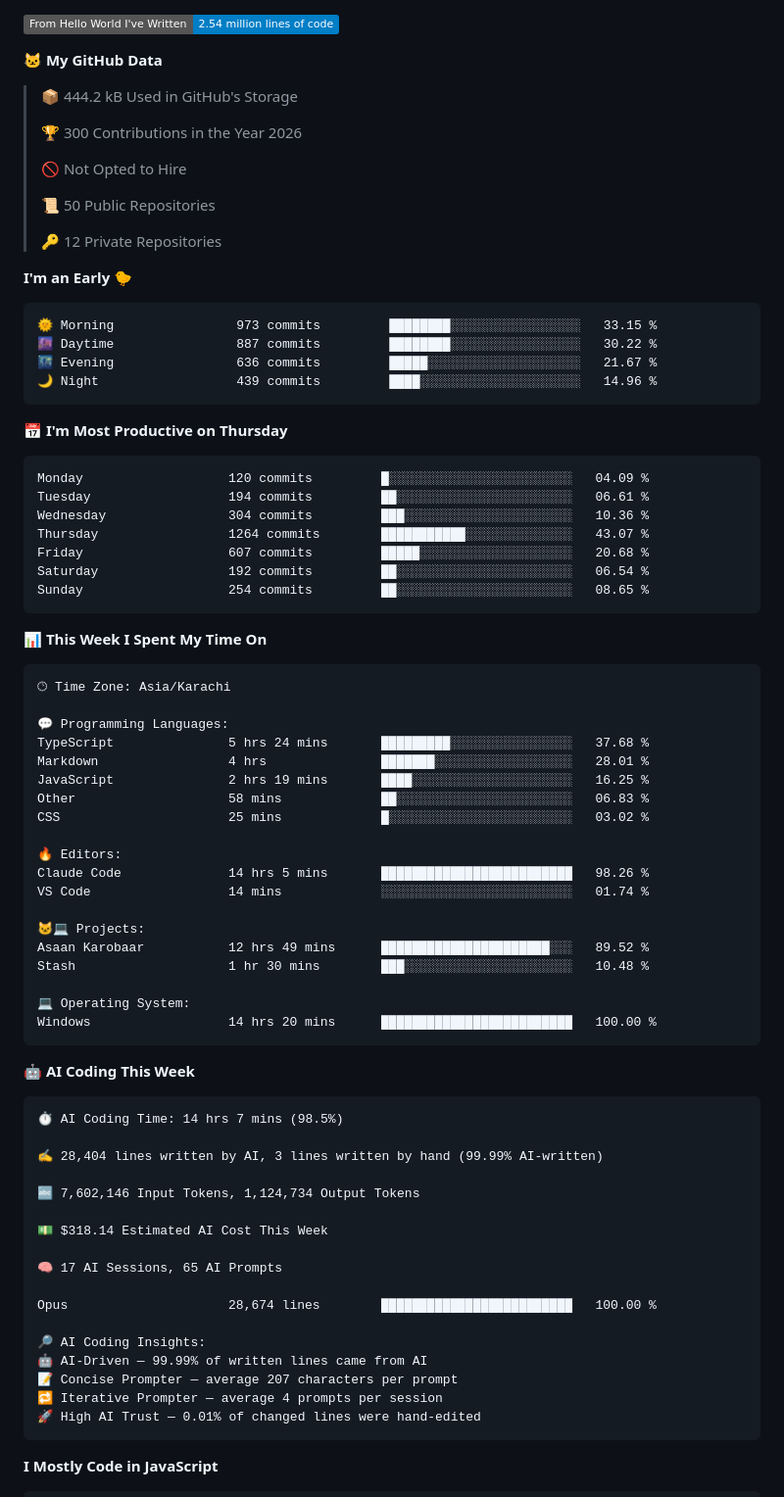
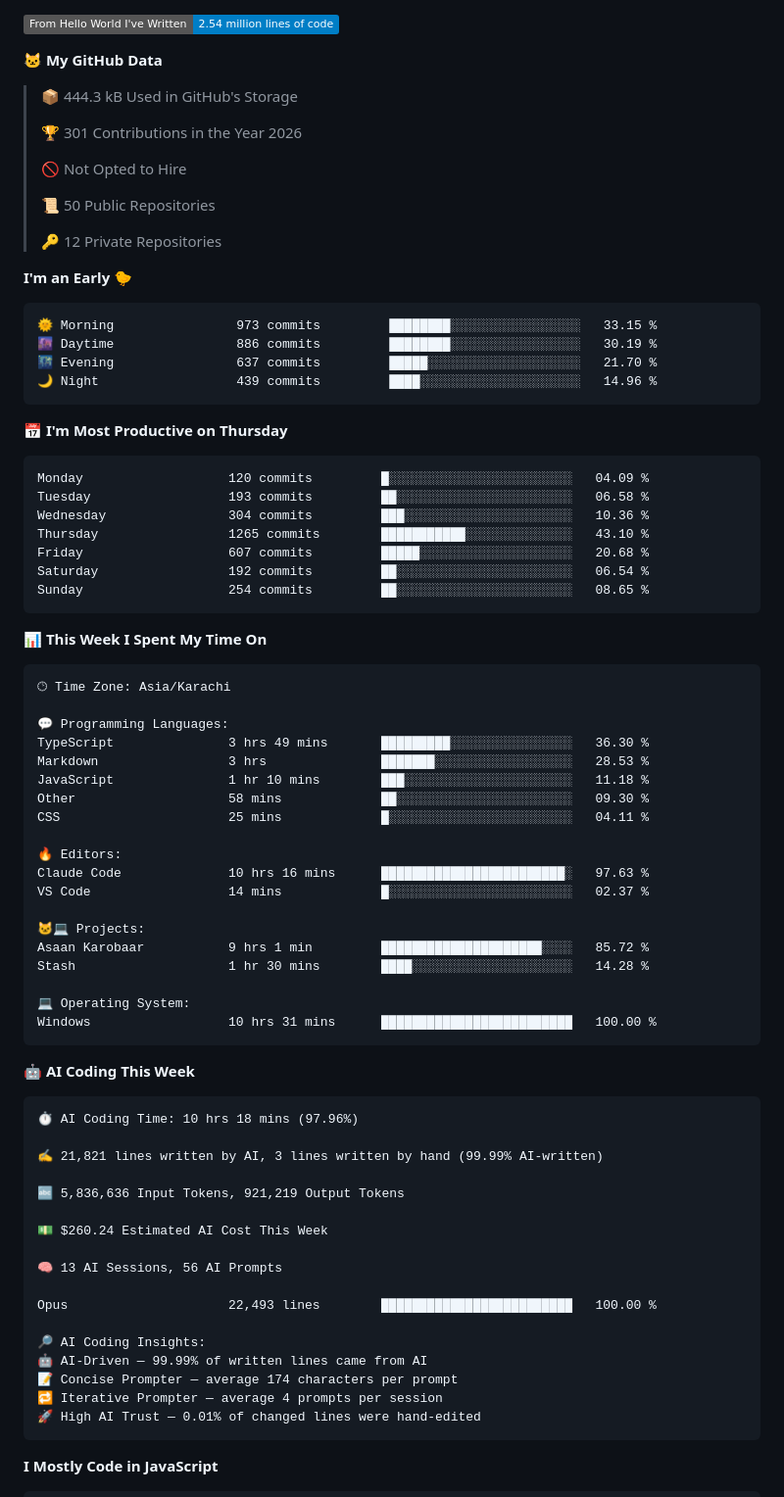
Before and after one commit to Hamzaisadev/Hamzaisadev, a Markdown page: README.md, the part around one of its changes. Shown at 98% size. Drawn GitHub-style; folded sections open; badges without logos.

Commit message:
Updated with Dev Metrics

````diff
--- a/README.md
+++ b/README.md
@@ -204,9 +204,9 @@ Mostly **Next.js, React and TypeScript**, backed by **Postgres or Supabase**. I'
 
 **🐱 My GitHub Data**
 
-> 📦 444.2 kB Used in GitHub's Storage
+> 📦 444.3 kB Used in GitHub's Storage
  >
-> 🏆 300 Contributions in the Year 2026
+> 🏆 301 Contributions in the Year 2026
  >
 > 🚫 Not Opted to Hire
  >
@@ -218,17 +218,17 @@ Mostly **Next.js, React and TypeScript**, backed by **Postgres or Supabase**. I'
 
 ```text
 🌞 Morning                973 commits         ████████░░░░░░░░░░░░░░░░░   33.15 %
-🌆 Daytime                887 commits         ████████░░░░░░░░░░░░░░░░░   30.22 %
-🌃 Evening                636 commits         █████░░░░░░░░░░░░░░░░░░░░   21.67 %
+🌆 Daytime                886 commits         ████████░░░░░░░░░░░░░░░░░   30.19 %
+🌃 Evening                637 commits         █████░░░░░░░░░░░░░░░░░░░░   21.70 %
 🌙 Night                  439 commits         ████░░░░░░░░░░░░░░░░░░░░░   14.96 %
 ```
 📅 **I'm Most Productive on Thursday**
 
 ```text
 Monday                   120 commits         █░░░░░░░░░░░░░░░░░░░░░░░░   04.09 %
-Tuesday                  194 commits         ██░░░░░░░░░░░░░░░░░░░░░░░   06.61 %
+Tuesday                  193 commits         ██░░░░░░░░░░░░░░░░░░░░░░░   06.58 %
 Wednesday                304 commits         ███░░░░░░░░░░░░░░░░░░░░░░   10.36 %
-Thursday                 1264 commits        ███████████░░░░░░░░░░░░░░   43.07 %
+Thursday                 1265 commits        ███████████░░░░░░░░░░░░░░   43.10 %
 Friday                   607 commits         █████░░░░░░░░░░░░░░░░░░░░   20.68 %
 Saturday                 192 commits         ██░░░░░░░░░░░░░░░░░░░░░░░   06.54 %
 Sunday                   254 commits         ██░░░░░░░░░░░░░░░░░░░░░░░   08.65 %
@@ -241,42 +241,42 @@ Sunday                   254 commits         ██░░░░░░░░░
 🕑︎ Time Zone: Asia/Karachi
 
 💬 Programming Languages:
-TypeScript               5 hrs 24 mins       █████████░░░░░░░░░░░░░░░░   37.68 %
-Markdown                 4 hrs               ███████░░░░░░░░░░░░░░░░░░   28.01 %
-JavaScript               2 hrs 19 mins       ████░░░░░░░░░░░░░░░░░░░░░   16.25 %
-Other                    58 mins             ██░░░░░░░░░░░░░░░░░░░░░░░   06.83 %
-CSS                      25 mins             █░░░░░░░░░░░░░░░░░░░░░░░░   03.02 %
+TypeScript               3 hrs 49 mins       █████████░░░░░░░░░░░░░░░░   36.30 %
+Markdown                 3 hrs               ███████░░░░░░░░░░░░░░░░░░   28.53 %
+JavaScript               1 hr 10 mins        ███░░░░░░░░░░░░░░░░░░░░░░   11.18 %
+Other                    58 mins             ██░░░░░░░░░░░░░░░░░░░░░░░   09.30 %
+CSS                      25 mins             █░░░░░░░░░░░░░░░░░░░░░░░░   04.11 %
 
 🔥 Editors:
-Claude Code              14 hrs 5 mins       █████████████████████████   98.26 %
-VS Code                  14 mins             ░░░░░░░░░░░░░░░░░░░░░░░░░   01.74 %
+Claude Code              10 hrs 16 mins      ████████████████████████░   97.63 %
+VS Code                  14 mins             █░░░░░░░░░░░░░░░░░░░░░░░░   02.37 %
 
 🐱‍💻 Projects:
-Asaan Karobaar           12 hrs 49 mins      ██████████████████████░░░   89.52 %
-Stash                    1 hr 30 mins        ███░░░░░░░░░░░░░░░░░░░░░░   10.48 %
+Asaan Karobaar           9 hrs 1 min         █████████████████████░░░░   85.72 %
+Stash                    1 hr 30 mins        ████░░░░░░░░░░░░░░░░░░░░░   14.28 %
 
 💻 Operating System:
-Windows                  14 hrs 20 mins      █████████████████████████   100.00 %
+Windows                  10 hrs 31 mins      █████████████████████████   100.00 %
 ```
 
 🤖 **AI Coding This Week**
 
 ```text
-⏱ AI Coding Time: 14 hrs 7 mins (98.5%)
+⏱ AI Coding Time: 10 hrs 18 mins (97.96%)
 
-✍️ 28,404 lines written by AI, 3 lines written by hand (99.99% AI-written)
+✍️ 21,821 lines written by AI, 3 lines written by hand (99.99% AI-written)
 
-🔤 7,602,146 Input Tokens, 1,124,734 Output Tokens
+🔤 5,836,636 Input Tokens, 921,219 Output Tokens
 
-💵 $318.14 Estimated AI Cost This Week
+💵 $260.24 Estimated AI Cost This Week
 
-🧠 17 AI Sessions, 65 AI Prompts
+🧠 13 AI Sessions, 56 AI Prompts
 
-Opus                     28,674 lines        █████████████████████████   100.00 %
+Opus                     22,493 lines        █████████████████████████   100.00 %
 
 🔎 AI Coding Insights:
 🤖 AI-Driven — 99.99% of written lines came from AI
-📝 Concise Prompter — average 207 characters per prompt
+📝 Concise Prompter — average 174 characters per prompt
 🔁 Iterative Prompter — average 4 prompts per session
 🚀 High AI Trust — 0.01% of changed lines were hand-edited
 ```
````
Also changed, not shown: other parts of README.md (+1 -1 lines), assets/bar_graph.png.
